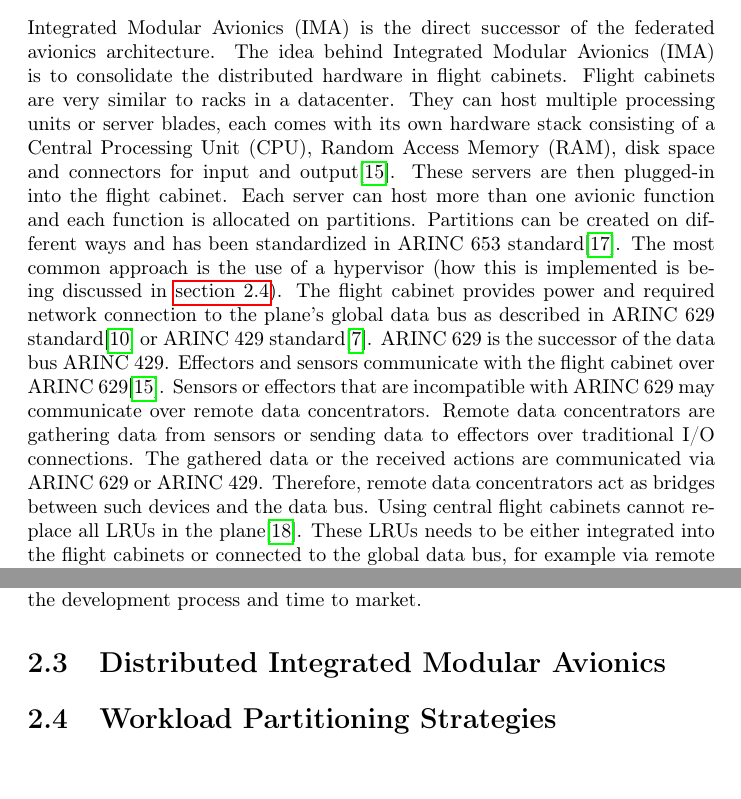
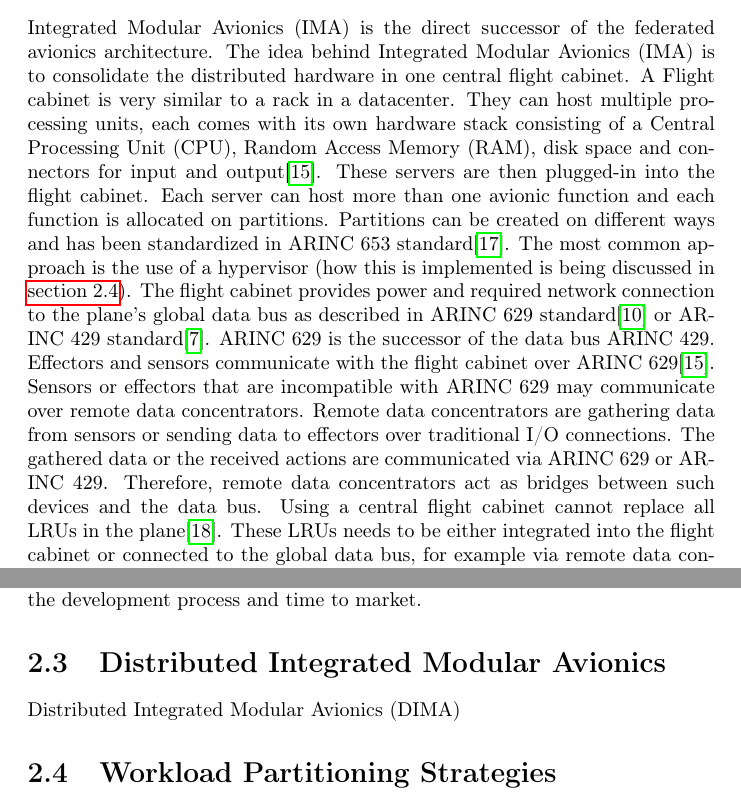
Before and after one commit to shibumi/master-thesis, a LaTeX thesis (thesis/thesis.tex, which reads thesis/glossaries.tex): two parts of pages 10 and 15 of 21 before the commit and two parts of pages 10 and 15 of 22 after it, joined at a grey line, cut so that both start at the same text, the shorter picture padded with empty space. Compiled offline with pdfLaTeX.

Commit message:
fix: one central flight cabinet

```diff
--- a/thesis/glossaries.tex
+++ b/thesis/glossaries.tex
@@ -4,6 +4,13 @@
     description={Computer network airborne system},
     first={Integrated Modular Avionics (IMA)},
     long={Integrated Modular Avionics}
+}
+\newglossaryentry{dima}
+{%
+    name={DIMA},
+    description={Distributed computer network airborne system},
+    first={Distributed Integrated Modular Avionics (DIMA)},
+    long={Distributed Integrated Modular Avionics}
 }
 \newglossaryentry{apex}
 {%
--- a/thesis/thesis.tex
+++ b/thesis/thesis.tex
@@ -157,8 +157,8 @@ step in the evolution of flight system architectures and how the disadvantages o
 
 \section{Integrated Modular Avionics}\label{section:integrated_modular_avionics}
 \glsfirst{ima} is the direct successor of the federated avionics architecture. The idea behind \gls{ima}
-is to consolidate the distributed hardware in flight cabinets. Flight cabinets are very similar
-to racks in a datacenter. They can host multiple processing units or server blades, each comes with its own hardware stack
+is to consolidate the distributed hardware in one central flight cabinet. A Flight cabinet is very similar
+to a rack in a datacenter. They can host multiple processing units, each comes with its own hardware stack
 consisting of a \gls{cpu}, \gls{ram}, disk space and connectors for input and output\cite{prisaznuk1992integrated}. These servers are then plugged-in
 into the flight cabinet. Each server can host more than one avionic function and each function is allocated on partitions.
 Partitions can be created on different ways and has been standardized in \gls{arinc653}\cite{vanderleest2010arinc}. The most common approach
@@ -169,5 +169,5 @@ Effectors and sensors communicate with the flight cabinet over \gls{arinc629}\ci
 Sensors or effectors that are incompatible with \gls{arinc629} may communicate over remote data concentrators. Remote data concentrators are gathering data from sensors
 or sending data to effectors over traditional \gls{io} connections. The gathered data or the received actions are communicated via \gls{arinc629} or \gls{arinc429}. Therefore,
 remote data concentrators act as bridges between such devices and the data bus.
-Using central flight cabinets cannot replace all \glspl{lru} in the plane\cite{watkins2007transitioning}. These \glspl{lru} needs to be either integrated into the flight cabinets
+Using a central flight cabinet cannot replace all \glspl{lru} in the plane\cite{watkins2007transitioning}. These \glspl{lru} needs to be either integrated into the flight cabinet
 or connected to the global data bus, for example via remote data concentrators. \autoref{fig:ima} depicts a simplified view on integrated modular avionics architecture in a plane.
@@ -206,9 +206,8 @@ can have a positive effect on new emerging companies, considering the lower cost
 software, without buying expensive physical development kits. The software is being virtualized, tested and can be much later evaluated on real hardware, speeding up
 the development process and time to market.
 
-
-
 \section{Distributed Integrated Modular Avionics}\label{section:distributed_integrated_modular_avionics}
+\glsfirst{dima}
 
 \section{Workload Partitioning Strategies}\label{section:workload_partitioning_strategies}
 \nocite{*}
```
Also changed, not shown: thesis/thesis.tex (4 more changed lines), 1 other file.
